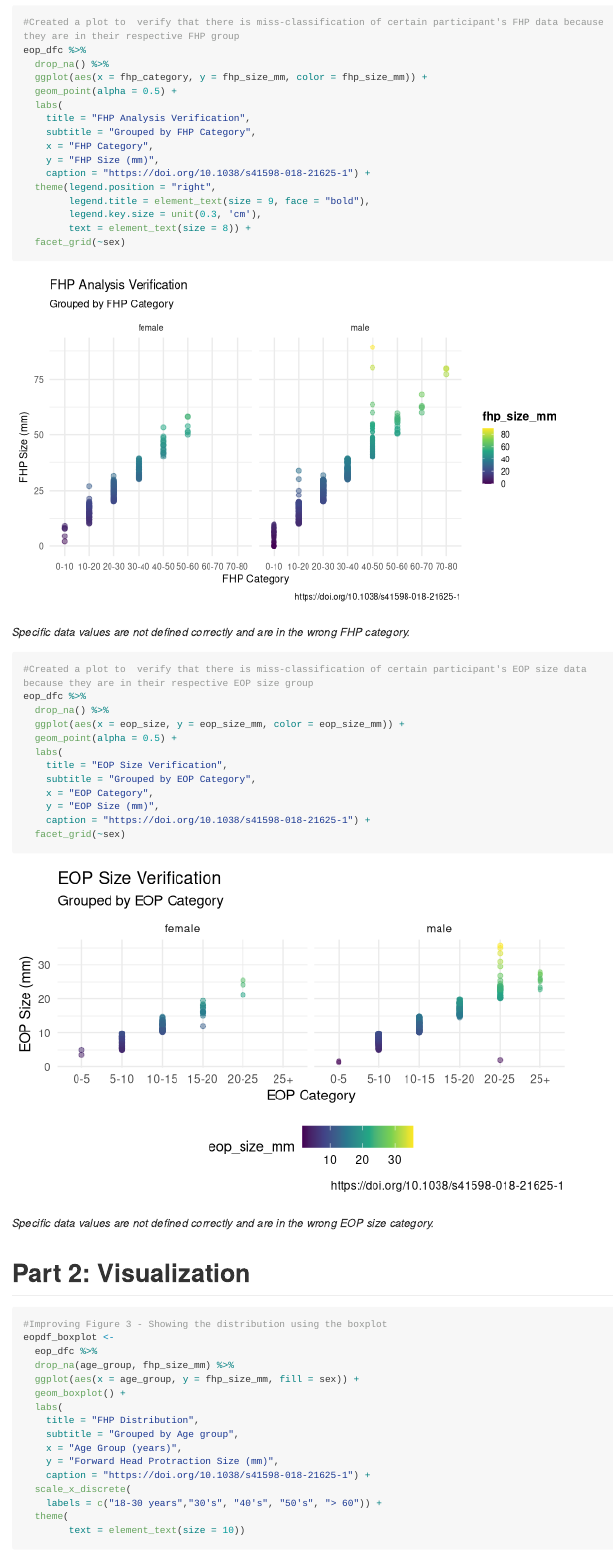
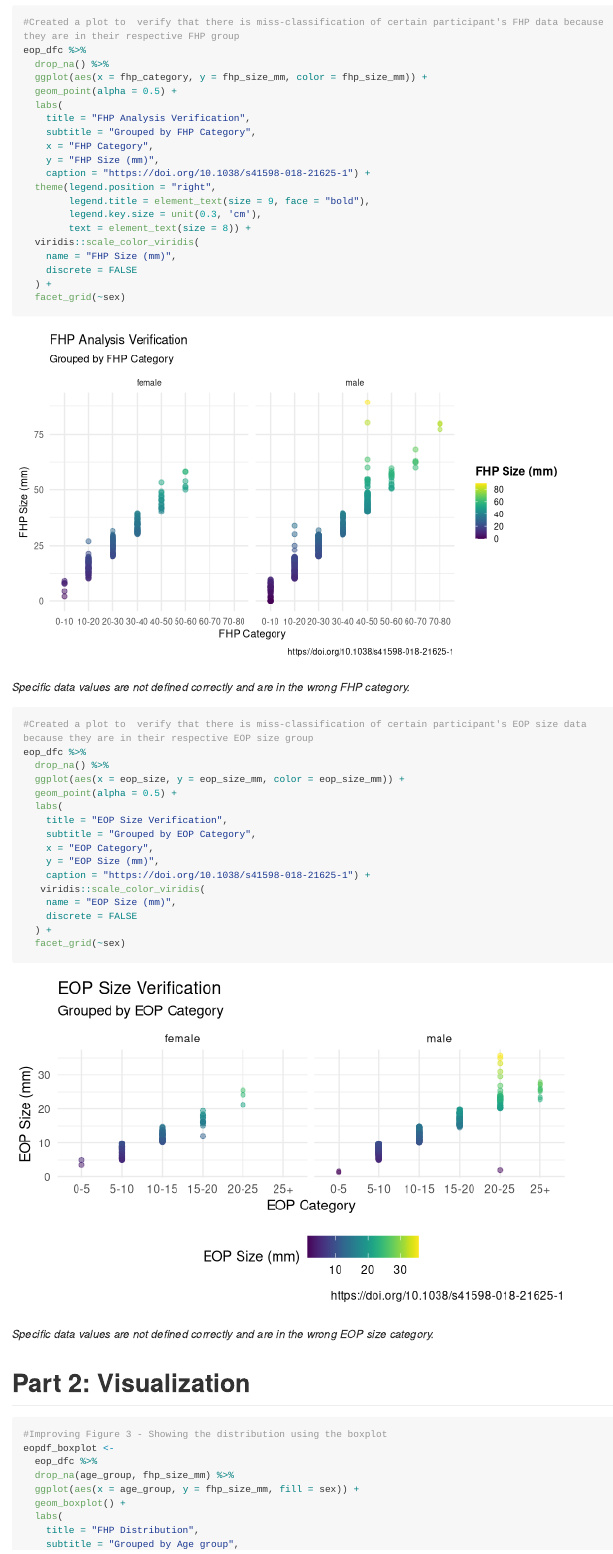
Before and after one commit to TanvirK41/p8105_mtp_tk2886, an R Markdown document (p8105_mtp_tk2886.Rmd): the page in a window 1100 px wide, from 7210 px down. Rendered offline with R 4.5, knitr and Pandoc, with nearby package versions; long lines of code are wrapped; column names are cleaned by a stand-in for the janitor package.

Commit message:
Added the  viridis::scale_color_viridis code from the professor's lecture's slides to my plots to make the theme more easier to read

````diff
--- a/p8105_mtp_tk2886.Rmd
+++ b/p8105_mtp_tk2886.Rmd
@@ -292,6 +292,10 @@ eop_dfc %>%
         legend.title = element_text(size = 9, face = "bold"),
         legend.key.size = unit(0.3, 'cm'),
         text = element_text(size = 8)) +
+  viridis::scale_color_viridis(
+    name = "FHP Size (mm)",
+    discrete = FALSE
+  ) +
   facet_grid(~sex)
 ```
 
@@ -313,6 +317,10 @@ eop_dfc %>%
     x = "EOP Category",
     y = "EOP Size (mm)",
     caption = "https://doi.org/10.1038/s41598-018-21625-1") +
+   viridis::scale_color_viridis(
+    name = "EOP Size (mm)",
+    discrete = FALSE
+  ) +
   facet_grid(~sex)
 ```
 
````
